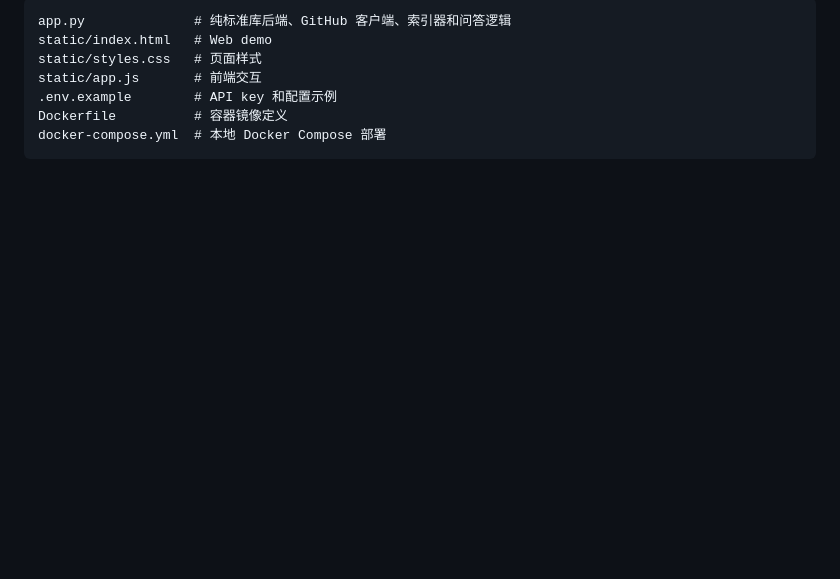
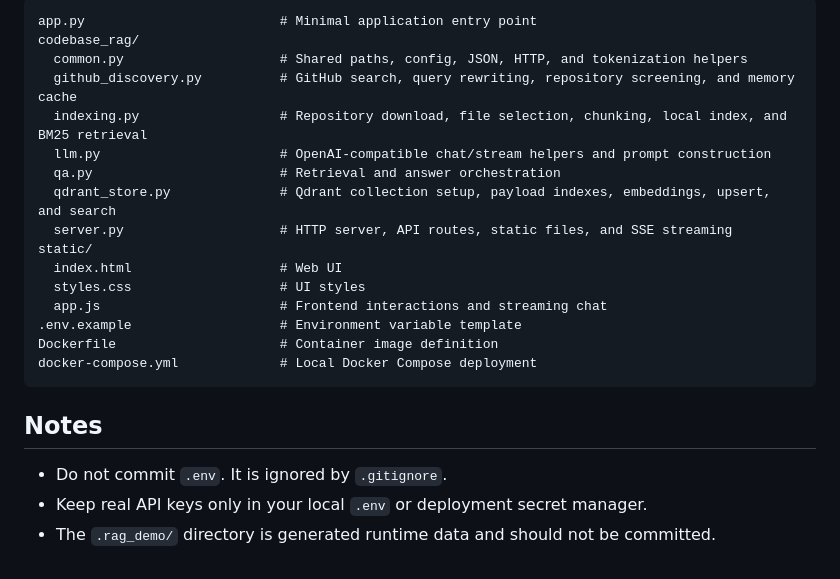
Before and after one commit to yingchaow/GitHub-retrieval-agent, a Markdown page: README.md, the part around one of its changes. Rendered like a GitHub page; blank space fills up the shorter version.

````diff
--- a/README.md
+++ b/README.md
@@ -141,10 +164,25 @@ Qdrant 写入使用数据库 REST API：`PUT /collections/{collection}/points`
 
 ```text
-app.py              # 纯标准库后端、GitHub 客户端、索引器和问答逻辑
-static/index.html   # Web demo
-static/styles.css   # 页面样式
-static/app.js       # 前端交互
-.env.example        # API key 和配置示例
-Dockerfile          # 容器镜像定义
-docker-compose.yml  # 本地 Docker Compose 部署
+app.py                         # Minimal application entry point
+codebase_rag/
+  common.py                    # Shared paths, config, JSON, HTTP, and tokenization helpers
+  github_discovery.py          # GitHub search, query rewriting, repository screening, and memory cache
+  indexing.py                  # Repository download, file selection, chunking, local index, and BM25 retrieval
+  llm.py                       # OpenAI-compatible chat/stream helpers and prompt construction
+  qa.py                        # Retrieval and answer orchestration
+  qdrant_store.py              # Qdrant collection setup, payload indexes, embeddings, upsert, and search
+  server.py                    # HTTP server, API routes, static files, and SSE streaming
+static/
+  index.html                   # Web UI
+  styles.css                   # UI styles
+  app.js                       # Frontend interactions and streaming chat
+.env.example                   # Environment variable template
+Dockerfile                     # Container image definition
+docker-compose.yml             # Local Docker Compose deployment
 ```
+
+## Notes
+
+- Do not commit `.env`. It is ignored by `.gitignore`.
+- Keep real API keys only in your local `.env` or deployment secret manager.
+- The `.rag_demo/` directory is generated runtime data and should not be committed.
````
Also changed, not shown: other parts of README.md (+75 -52 lines).
